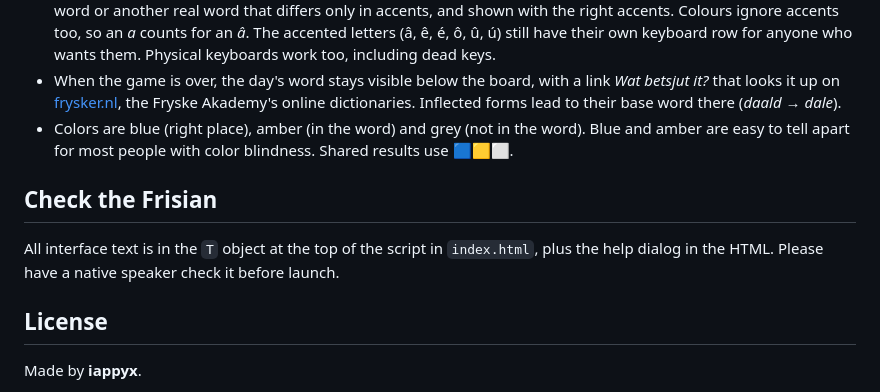
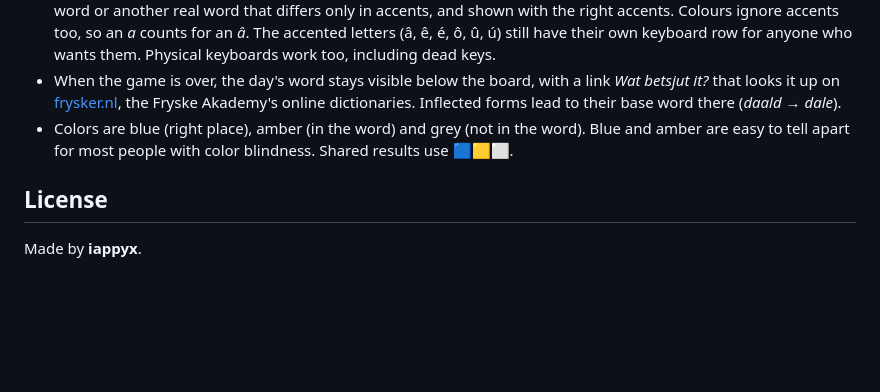
Before and after one commit to iappyx/fryskle, a Markdown page: README.md, the part around the change. Drawn GitHub-style; blank space fills up the shorter version.

Commit message:
Remove Frisian interface text verification section
Removed section about checking Frisian interface text.

```diff
--- a/README.md
+++ b/README.md
@@ -71,10 +71,6 @@ You can also test locally by opening `index.html` directly in a browser.
 - When the game is over, the day's word stays visible below the board, with a link *Wat betsjut it?* that looks it up on [frysker.nl](https://frysker.nl), the Fryske Akademy's online dictionaries. Inflected forms lead to their base word there (*daald* → *dale*).
 - Colors are blue (right place), amber (in the word) and grey (not in the word). Blue and amber are easy to tell apart for most people with color blindness. Shared results use 🟦🟨⬜.
 
-## Check the Frisian
-
-All interface text is in the `T` object at the top of the script in `index.html`, plus the help dialog in the HTML. Please have a native speaker check it before launch.
-
 ## License
 
 Made by **iappyx**.
```
